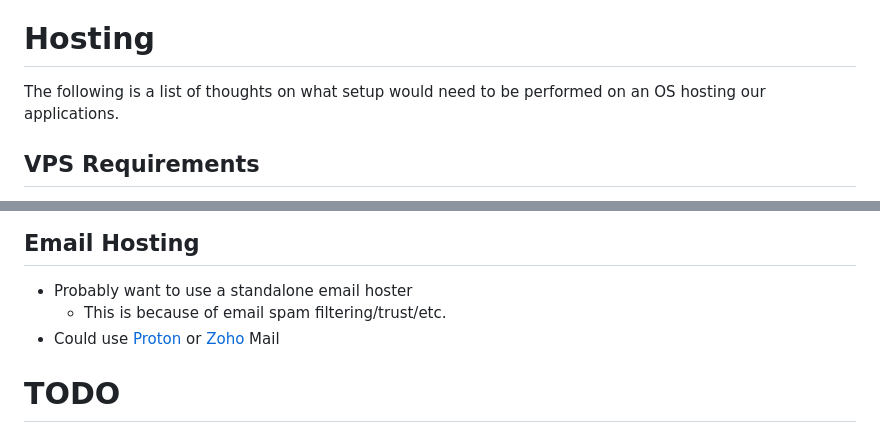
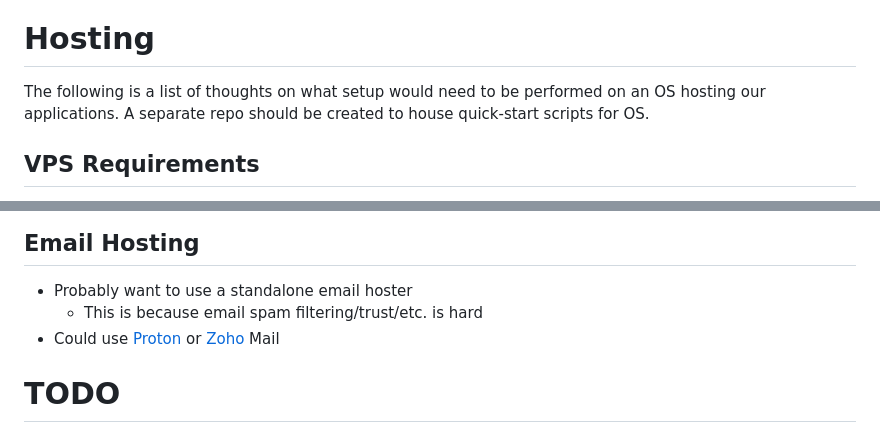
Before and after one commit to upgrayedd13/OpenTenant, a Markdown page: README.md, 2 parts joined by grey strips. GitHub-like rendering.

Commit message:
Minor update to README.

```diff
--- a/README.md
+++ b/README.md
@@ -13,7 +13,7 @@ OpenTenant is an app that helps tenants track problems with their management com
 The easiest way to start the web app is to run `./run.sh`. More methods for running the app may come in the future.
 
 # Hosting
-The following is a list of thoughts on what setup would need to be performed on an OS hosting our applications.
+The following is a list of thoughts on what setup would need to be performed on an OS hosting our applications. A separate repo should be created to house quick-start scripts for OS.
 
 ## VPS Requirements
   * Ubuntu Server 24.04 LTS
@@ -57,7 +57,7 @@ The following is a list of thoughts on what setup would need to be performed on
 
 ## Email Hosting
   * Probably want to use a standalone email hoster
-    * This is because of email spam filtering/trust/etc.
+    * This is because email spam filtering/trust/etc. is hard
   * Could use [Proton](https://proton.me/mail) or [Zoho](https://www.zoho.com/) Mail
 
 # TODO
```
